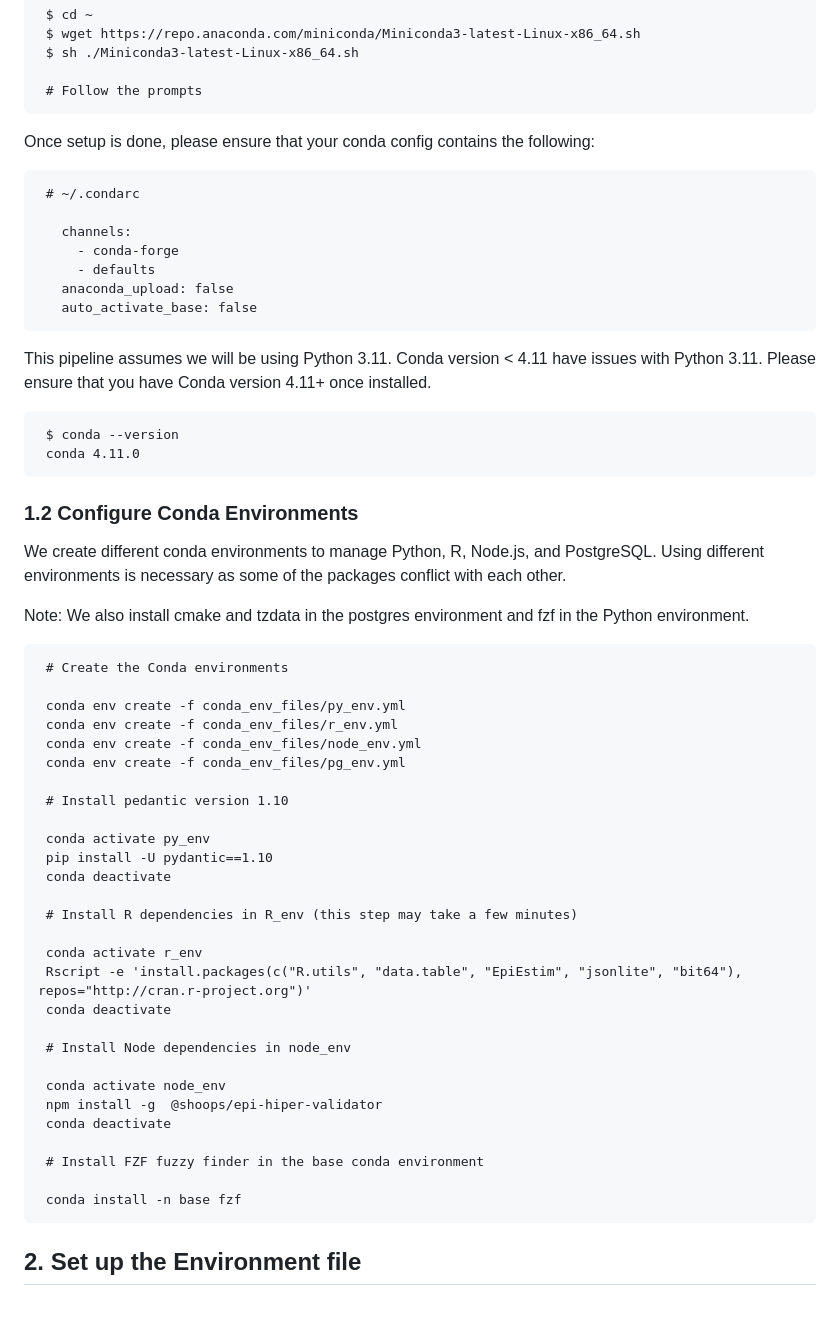
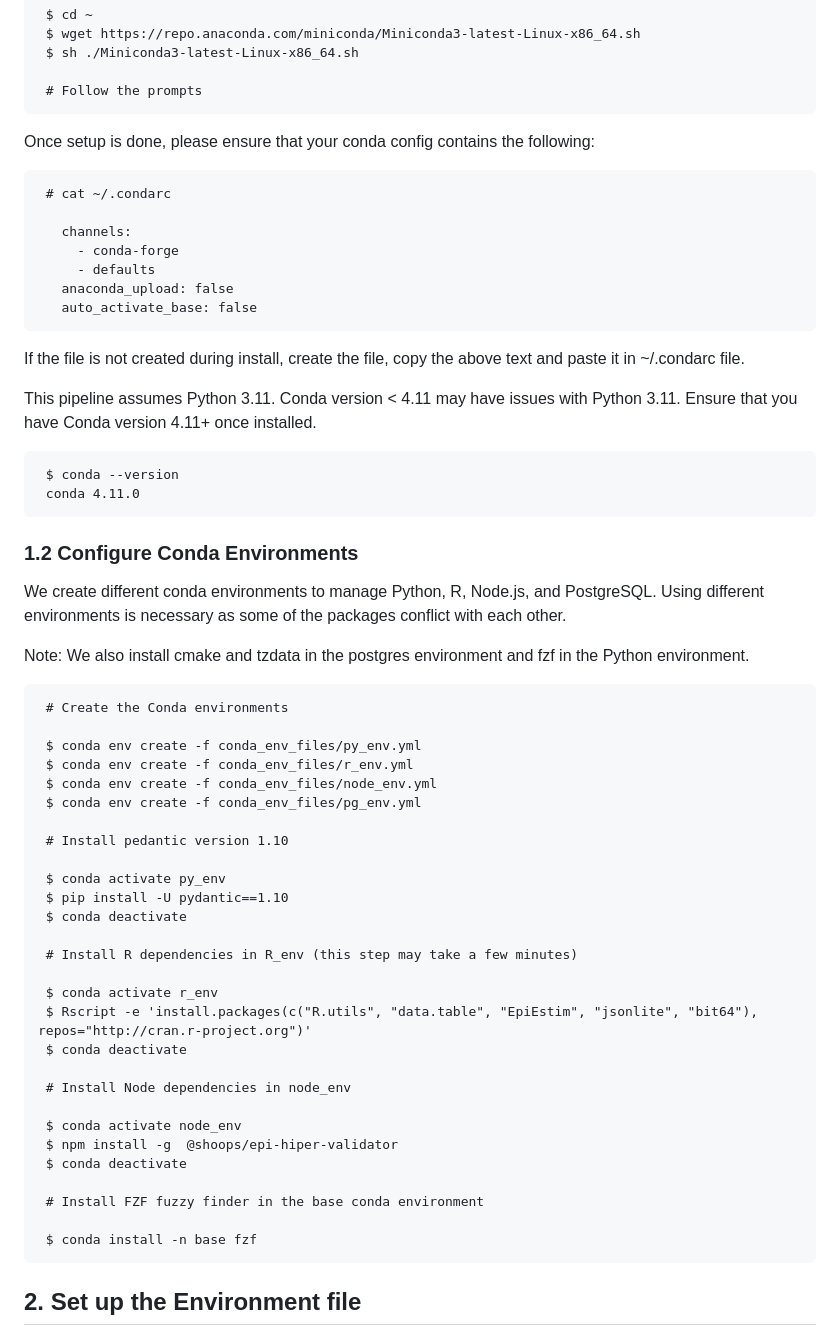
Before and after one commit to vanavreddy/Parallel_Compute_Engine, a Markdown page: README.md, the part around the change printed below. GitHub-like rendering; blank space fills up the shorter version.

````diff
--- a/README.md
+++ b/README.md
@@ -34,9 +34,10 @@ in their home directory on every compute cluster.
 
     # Follow the prompts
    ```
+
 Once setup is done, please ensure that your conda config contains the following:
    ```
-    # ~/.condarc
+    # cat ~/.condarc
 
       channels:
         - conda-forge
@@ -44,10 +45,11 @@ Once setup is done, please ensure that your conda config contains the following:
       anaconda_upload: false
       auto_activate_base: false
    ```
+If the file is not created during install, create the file, copy the above text and
+paste it in ~/.condarc file.
 
-This pipeline assumes we will be using Python 3.11.
-Conda version < 4.11 have issues with Python 3.11.
-Please ensure that you have Conda version 4.11+ once installed.
+This pipeline assumes Python 3.11. Conda version < 4.11 may have issues with
+Python 3.11. Ensure that you have Conda version 4.11+ once installed.
 
    ```
     $ conda --version
@@ -67,32 +69,32 @@ and fzf in the Python environment.
    ```
     # Create the Conda environments
 
-    conda env create -f conda_env_files/py_env.yml
-    conda env create -f conda_env_files/r_env.yml
-    conda env create -f conda_env_files/node_env.yml
-    conda env create -f conda_env_files/pg_env.yml
+    $ conda env create -f conda_env_files/py_env.yml
+    $ conda env create -f conda_env_files/r_env.yml
+    $ conda env create -f conda_env_files/node_env.yml
+    $ conda env create -f conda_env_files/pg_env.yml
 
     # Install pedantic version 1.10
 
-    conda activate py_env
-    pip install -U pydantic==1.10
-    conda deactivate
+    $ conda activate py_env
+    $ pip install -U pydantic==1.10
+    $ conda deactivate
 
     # Install R dependencies in R_env (this step may take a few minutes)
 
-    conda activate r_env
-    Rscript -e 'install.packages(c("R.utils", "data.table", "EpiEstim", "jsonlite", "bit64"), repos="http://cran.r-project.org")'
-    conda deactivate
+    $ conda activate r_env
+    $ Rscript -e 'install.packages(c("R.utils", "data.table", "EpiEstim", "jsonlite", "bit64"), repos="http://cran.r-project.org")'
+    $ conda deactivate
 
     # Install Node dependencies in node_env
 
-    conda activate node_env
-    npm install -g  @shoops/epi-hiper-validator
-    conda deactivate
+    $ conda activate node_env
+    $ npm install -g  @shoops/epi-hiper-validator
+    $ conda deactivate
 
     # Install FZF fuzzy finder in the base conda environment
 
-    conda install -n base fzf
+    $ conda install -n base fzf
    ```
 
 ## 2. Set up the Environment file
````
Also changed, not shown: other parts of README.md (+0 -3 lines).
